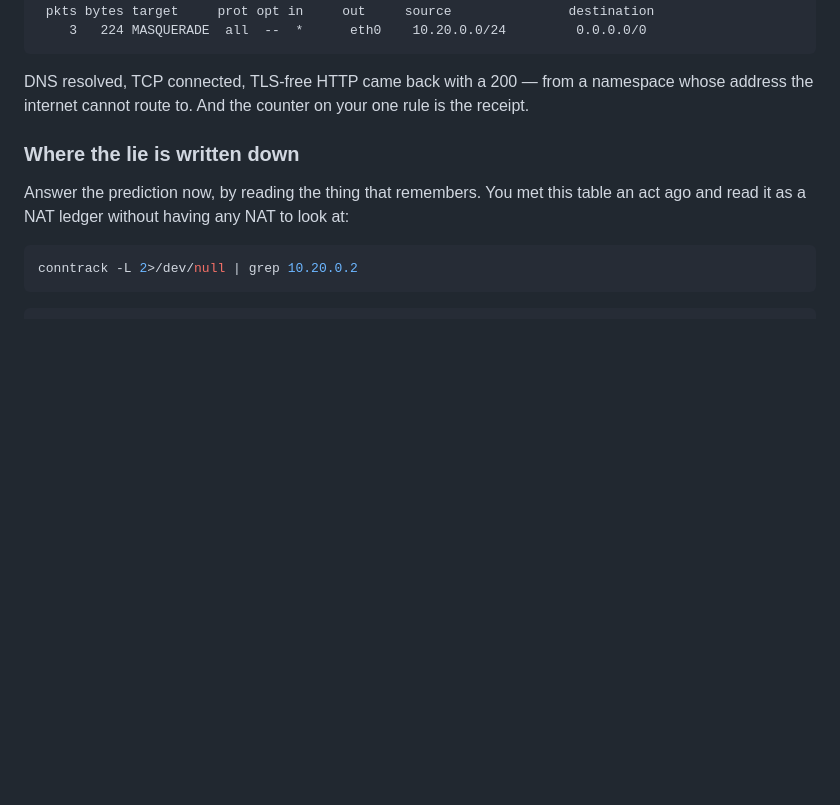
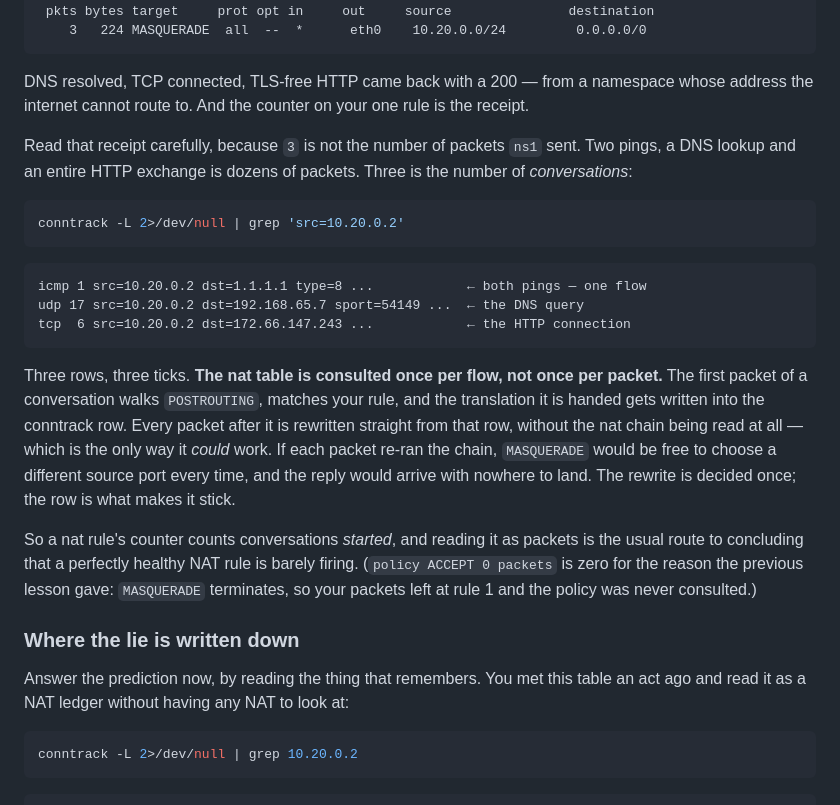
Before and after one commit to lohiarahul/learn_networking, a Markdown page: networking-fundamentals/act-4-one-pretends-many/03a-publishing-a-port.md, the part around the change. Drawn GitHub-style; blank space fills up the shorter version.

````diff
--- a/networking-fundamentals/act-4-one-pretends-many/03a-publishing-a-port.md
+++ b/networking-fundamentals/act-4-one-pretends-many/03a-publishing-a-port.md
@@ -99,6 +99,22 @@ Chain POSTROUTING (policy ACCEPT 0 packets, 0 bytes)
 ```
 
 DNS resolved, TCP connected, TLS-free HTTP came back with a 200 — from a namespace whose address the internet cannot route to. And the counter on your one rule is the receipt.
+
+Read that receipt carefully, because `3` is not the number of packets `ns1` sent. Two pings, a DNS lookup and an entire HTTP exchange is dozens of packets. Three is the number of *conversations*:
+
+```bash
+conntrack -L 2>/dev/null | grep 'src=10.20.0.2'
+```
+
+```
+icmp 1 src=10.20.0.2 dst=1.1.1.1 type=8 ...            ← both pings — one flow
+udp 17 src=10.20.0.2 dst=192.168.65.7 sport=54149 ...  ← the DNS query
+tcp  6 src=10.20.0.2 dst=172.66.147.243 ...            ← the HTTP connection
+```
+
+Three rows, three ticks. **The nat table is consulted once per flow, not once per packet.** The first packet of a conversation walks `POSTROUTING`, matches your rule, and the translation it is handed gets written into the conntrack row. Every packet after it is rewritten straight from that row, without the nat chain being read at all — which is the only way it *could* work. If each packet re-ran the chain, `MASQUERADE` would be free to choose a different source port every time, and the reply would arrive with nowhere to land. The rewrite is decided once; the row is what makes it stick.
+
+So a nat rule's counter counts conversations *started*, and reading it as packets is the usual route to concluding that a perfectly healthy NAT rule is barely firing. (`policy ACCEPT 0 packets` is zero for the reason the previous lesson gave: `MASQUERADE` terminates, so your packets left at rule 1 and the policy was never consulted.)
 
 ### Where the lie is written down
 
````
Also changed, not shown: networking-fundamentals/act-4-one-pretends-many/03-iptables-and-nat.md (+9 -1 lines).
